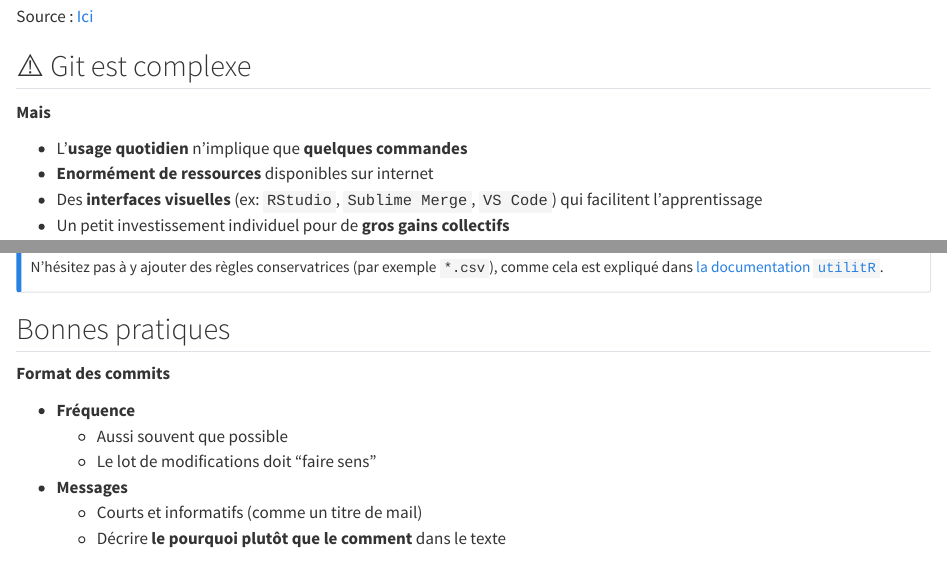
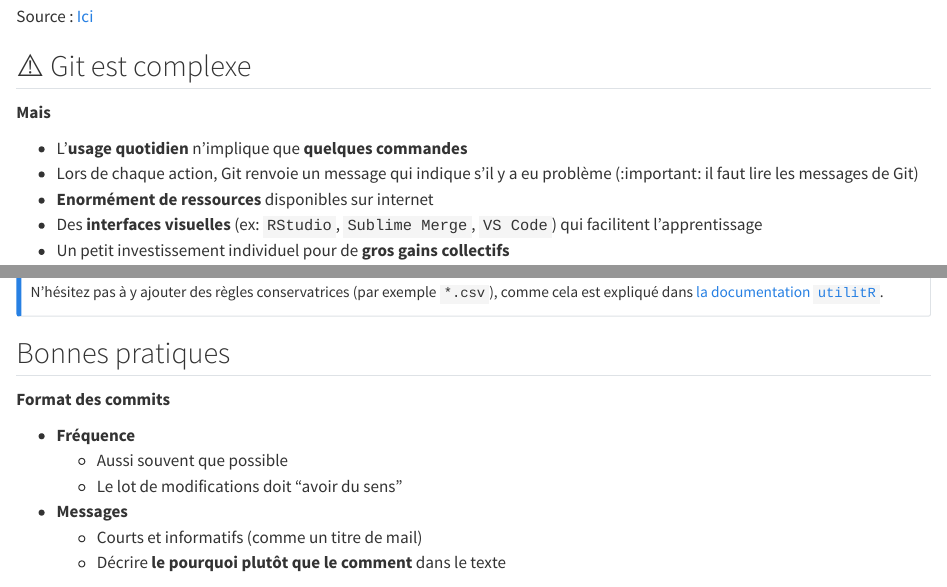
Before and after one commit to InseeFrLab/formation-bonnes-pratiques-git-R, a Quarto document (slides/_git_fundamentals.qmd): the page in a window 1100 px wide, from 5920 px down, and a second part further down, joined at a grey line. Rendered offline with R 4.5, knitr and Pandoc in place of Quarto, with nearby package versions.

Commit message:
Ajout d'une précision

```diff
--- a/slides/_git_fundamentals.qmd
+++ b/slides/_git_fundamentals.qmd
@@ -124,6 +124,7 @@ L'utilisation de `Git` nécessite [__certaines notions préalables__]{.orange}:
 
 ::: {.incremental}
 - L'**usage quotidien** n'implique que [**quelques commandes**]{.orange}
+- Lors de chaque action, Git renvoie un [message]{.orange} qui indique s'il y a eu problème (:important: il faut lire les messages de Git)
 - [**Enormément de ressources**]{.orange} disponibles sur internet
 - Des [**interfaces visuelles**]{.orange} (ex: `RStudio`, `Sublime Merge`, `VS Code`) qui facilitent l'apprentissage
 - Un petit investissement individuel pour de [**gros gains collectifs**]{.orange}
@@ -292,7 +293,7 @@ __Format des commits__
 ::: {.incremental}
 - [**Fréquence**]{.orange}
     - Aussi souvent que possible
-    - Le lot de modifications doit "faire sens"
+    - Le lot de modifications doit "avoir du sens"
 - [**Messages**]{.orange}
     - Courts et informatifs (comme un titre de mail)
     - Décrire **le pourquoi plutôt que le comment** dans le texte
```
